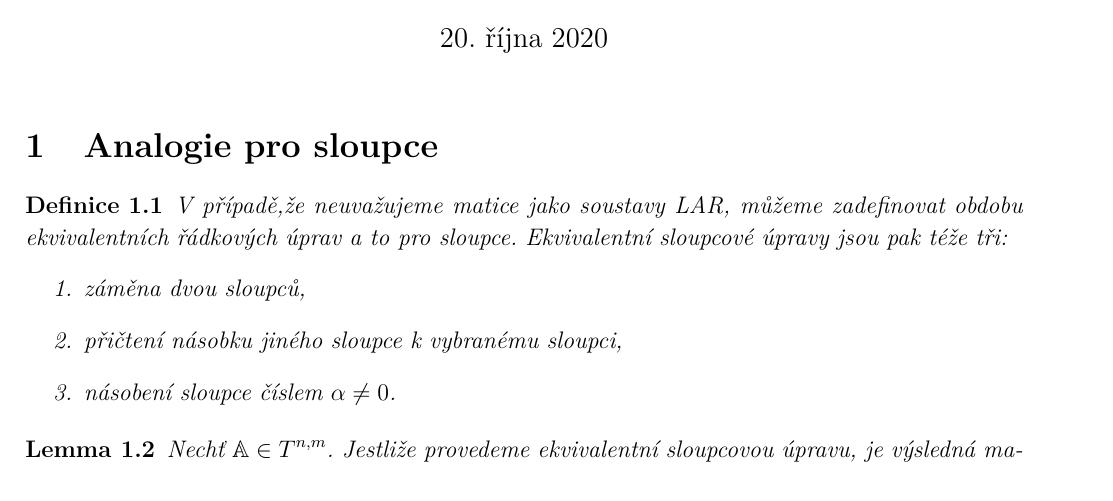
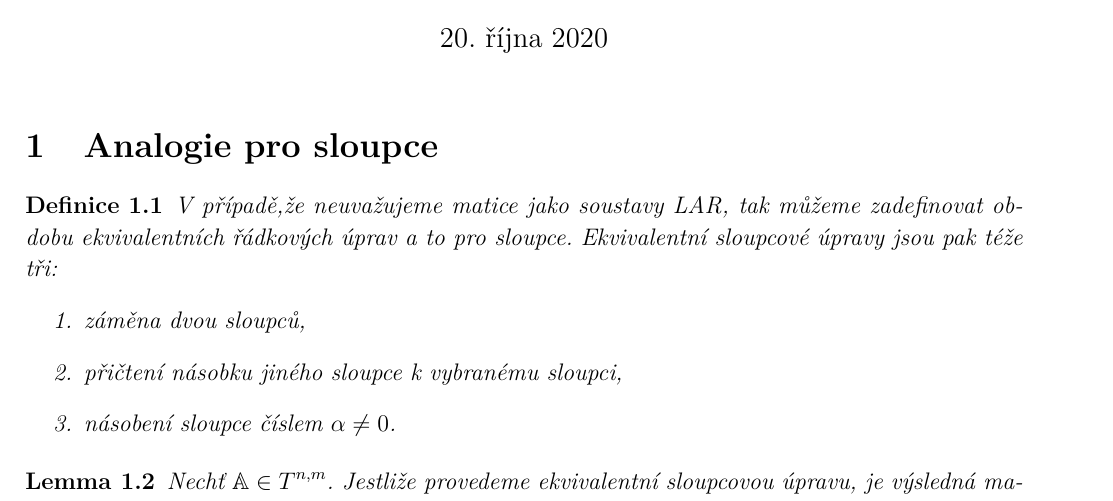
Before and after one commit to Steptich/analogie-gaussovy-elimince, a LaTeX document (analogie uplne gaussovy eliminace.tex): part of page 1 of 4, cut so that both start at the same text. The pictures show the PDF file analogie uplne gaussovy eliminace.pdf that the author committed with the source.

Commit message:
pridani slova

```diff
--- a/analogie uplne gaussovy eliminace.tex
+++ b/analogie uplne gaussovy eliminace.tex
@@ -22,7 +22,7 @@
 \section{Analogie pro sloupce}
 \begin{defn}
 \label{defn1}
-V případě,že neuvažujeme matice jako soustavy LAR, můžeme zadefinovat obdobu ekvivalentních řádkových úprav a to pro sloupce. Ekvivalentní sloupcové úpravy jsou pak téže tři:
+V případě,že neuvažujeme matice jako soustavy LAR, tak můžeme zadefinovat obdobu ekvivalentních řádkových úprav a to pro sloupce. Ekvivalentní sloupcové úpravy jsou pak téže tři:
 \begin{enumerate}
 \item záměna dvou sloupců,
 \item přičtení násobku jiného sloupce k vybranému sloupci,
```
Also changed, not shown: analogie uplne gaussovy eliminace.pdf, analogie uplne gaussovy eliminace.ps.
